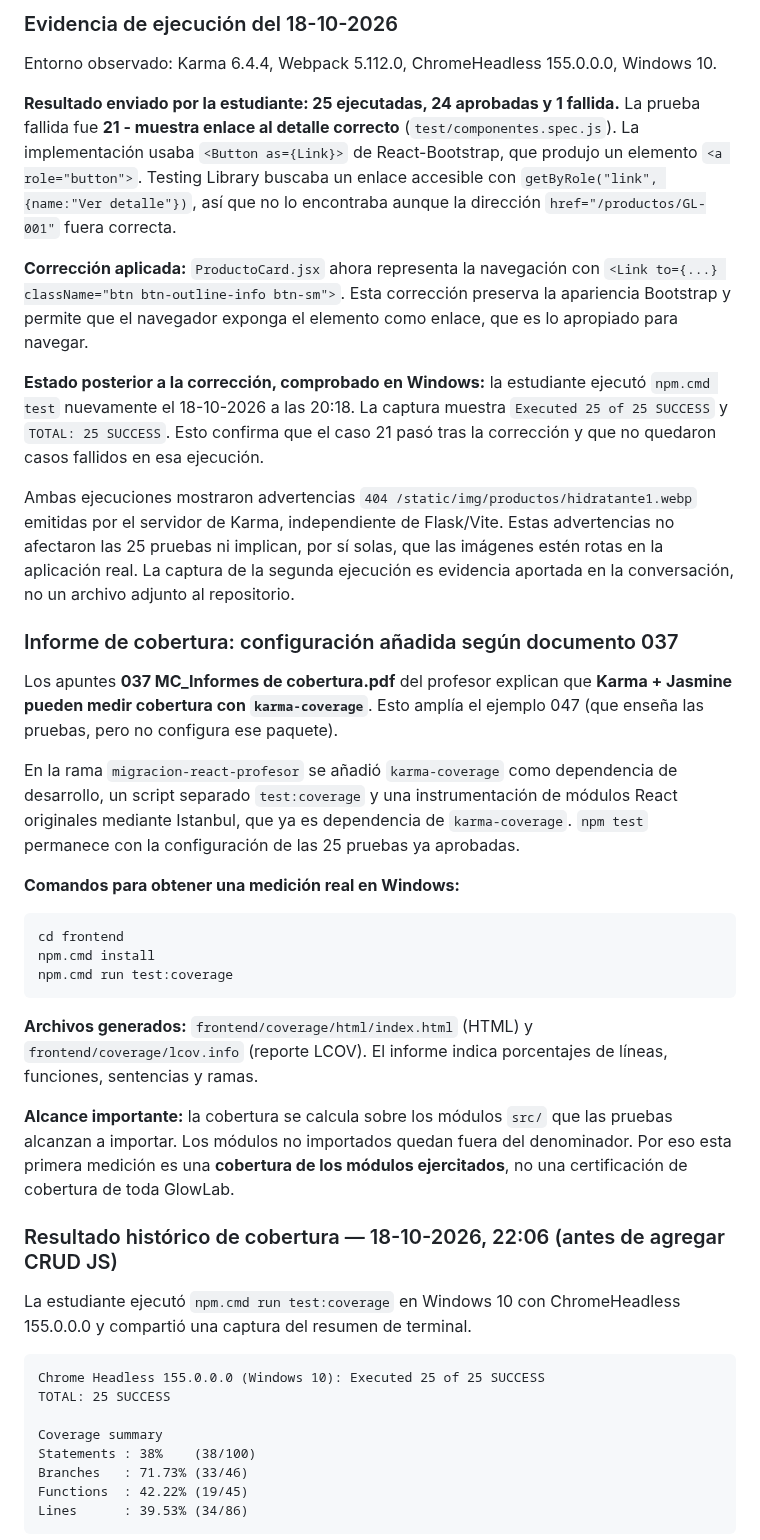
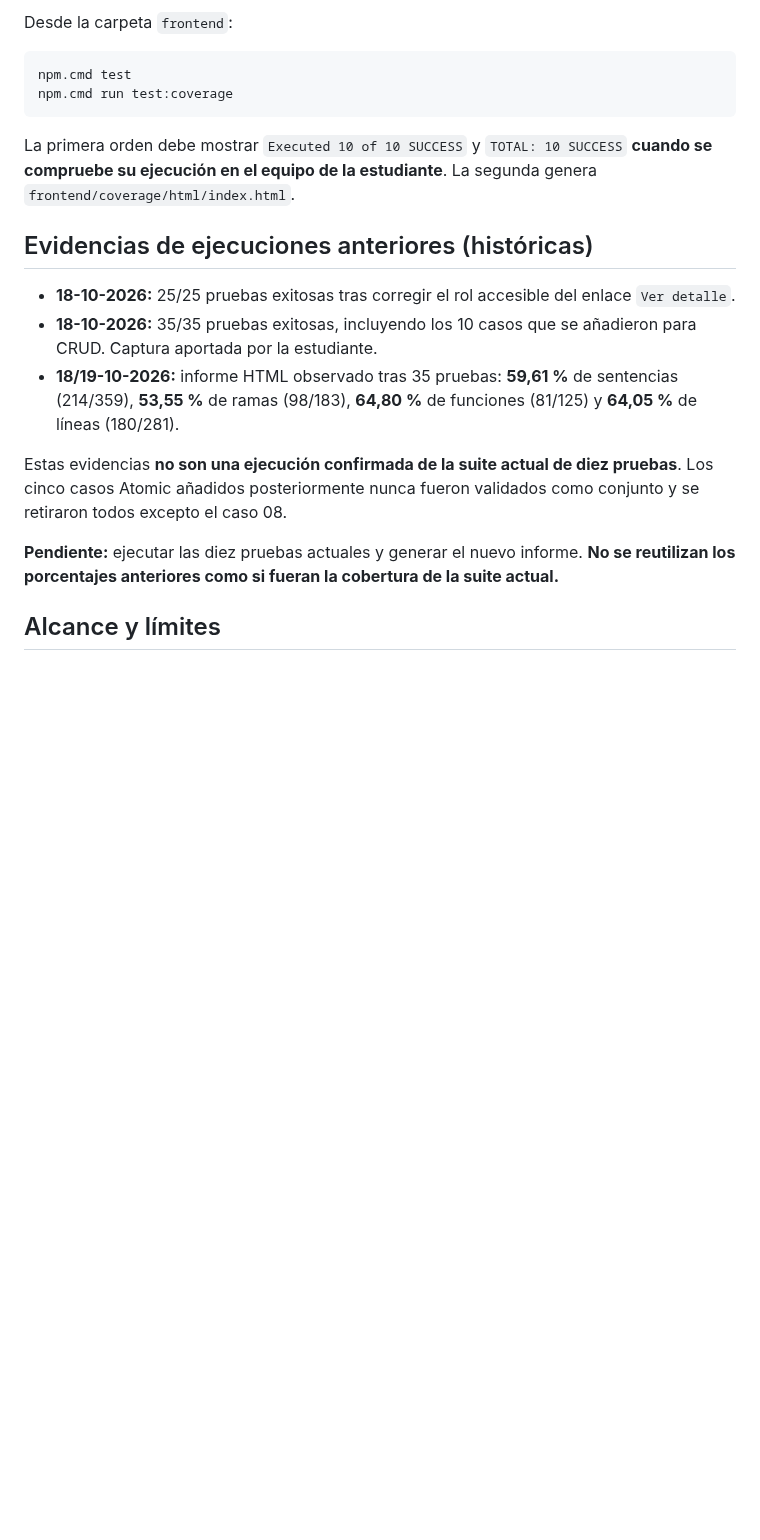
Before and after one commit to constanzaaaaaa/glowlab-skincare, a Markdown page: docs/Pruebas-GLOWLAB-React.md, the part around one of its changes. Rendered like a GitHub page; blank space fills up the shorter version.

````diff
--- a/docs/Pruebas-GLOWLAB-React.md
+++ b/docs/Pruebas-GLOWLAB-React.md
@@ -40,49 +31,22 @@
 
-### Evidencia de ejecución del 18-10-2026
-
-Entorno observado: Karma 6.4.4, Webpack 5.112.0, ChromeHeadless 155.0.0.0, Windows 10.
-
-**Resultado enviado por la estudiante: 25 ejecutadas, 24 aprobadas y 1 fallida.**
-La prueba fallida fue **21 - muestra enlace al detalle correcto** (`test/componentes.spec.js`).
-La implementación usaba `<Button as={Link}>` de React-Bootstrap, que produjo un elemento `<a role="button">`.
-Testing Library buscaba un enlace accesible con `getByRole("link", {name:"Ver detalle"})`, así que no lo encontraba aunque la dirección `href="/productos/GL-001"` fuera correcta.
-
-**Corrección aplicada:** `ProductoCard.jsx` ahora representa la navegación con `<Link to={...} className="btn btn-outline-info btn-sm">`. Esta corrección preserva la apariencia Bootstrap y permite que el navegador exponga el elemento como enlace, que es lo apropiado para navegar.
-
-**Estado posterior a la corrección, comprobado en Windows:** la estudiante ejecutó `npm.cmd test` nuevamente el 18-10-2026 a las 20:18. La captura muestra `Executed 25 of 25 SUCCESS` y `TOTAL: 25 SUCCESS`. Esto confirma que el caso 21 pasó tras la corrección y que no quedaron casos fallidos en esa ejecución.
-
-Ambas ejecuciones mostraron advertencias `404 /static/img/productos/hidratante1.webp` emitidas por el servidor de Karma, independiente de Flask/Vite. Estas advertencias no afectaron las 25 pruebas ni implican, por sí solas, que las imágenes estén rotas en la aplicación real. La captura de la segunda ejecución es evidencia aportada en la conversación, no un archivo adjunto al repositorio.
-
-### Informe de cobertura: configuración añadida según documento 037
-
-Los apuntes **037 MC_Informes de cobertura.pdf** del profesor explican que **Karma + Jasmine pueden medir cobertura con `karma-coverage`**. Esto amplía el ejemplo 047 (que enseña las pruebas, pero no configura ese paquete).
-
-En la rama `migracion-react-profesor` se añadió `karma-coverage` como dependencia de desarrollo, un script separado `test:coverage` y una instrumentación de módulos React originales mediante Istanbul, que ya es dependencia de `karma-coverage`. `npm test` permanece con la configuración de las 25 pruebas ya aprobadas.
-
-**Comandos para obtener una medición real en Windows:**
+Desde la carpeta `frontend`:
 
 ```powershell
-cd frontend
-npm.cmd install
+npm.cmd test
 npm.cmd run test:coverage
 ```
 
-**Archivos generados:** `frontend/coverage/html/index.html` (HTML) y `frontend/coverage/lcov.info` (reporte LCOV). El informe indica porcentajes de líneas, funciones, sentencias y ramas.
+La primera orden debe mostrar `Executed 10 of 10 SUCCESS` y `TOTAL: 10 SUCCESS` **cuando se compruebe su ejecución en el equipo de la estudiante**. La segunda genera `frontend/coverage/html/index.html`.
 
-**Alcance importante:** la cobertura se calcula sobre los módulos `src/` que las pruebas alcanzan a importar. Los módulos no importados quedan fuera del denominador. Por eso esta primera medición es una **cobertura de los módulos ejercitados**, no una certificación de cobertura de toda GlowLab.
+## Evidencias de ejecuciones anteriores (históricas)
 
-### Resultado histórico de cobertura — 18-10-2026, 22:06 (antes de agregar CRUD JS)
+- **18-10-2026:** 25/25 pruebas exitosas tras corregir el rol accesible del enlace `Ver detalle`.
+- **18-10-2026:** 35/35 pruebas exitosas, incluyendo los 10 casos que se añadieron para CRUD. Captura aportada por la estudiante.
+- **18/19-10-2026:** informe HTML observado tras 35 pruebas: **59,61 %** de sentencias (214/359), **53,55 %** de ramas (98/183), **64,80 %** de funciones (81/125) y **64,05 %** de líneas (180/281).
 
-La estudiante ejecutó `npm.cmd run test:coverage` en Windows 10 con ChromeHeadless 155.0.0.0 y compartió una captura del resumen de terminal.
+Estas evidencias **no son una ejecución confirmada de la suite actual de diez pruebas**. Los cinco casos Atomic añadidos posteriormente nunca fueron validados como conjunto y se retiraron todos excepto el caso 08.
 
-```text
-Chrome Headless 155.0.0.0 (Windows 10): Executed 25 of 25 SUCCESS
-TOTAL: 25 SUCCESS
+**Pendiente:** ejecutar las diez pruebas actuales y generar el nuevo informe. **No se reutilizan los porcentajes anteriores como si fueran la cobertura de la suite actual.**
 
-Coverage summary
-Statements : 38%    (38/100)
-Branches   : 71.73% (33/46)
-Functions  : 42.22% (19/45)
-Lines      : 39.53% (34/86)
-```
+## Alcance y límites
 
````
Also changed, not shown: other parts of docs/Pruebas-GLOWLAB-React.md (+28 -70 lines).
